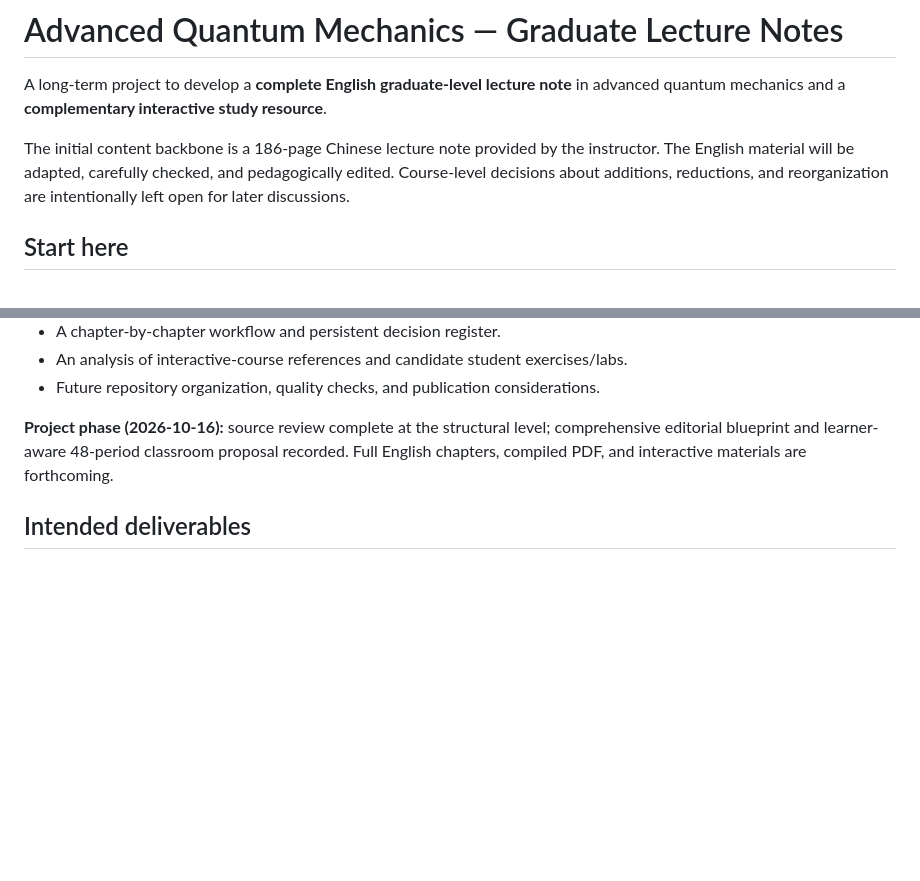
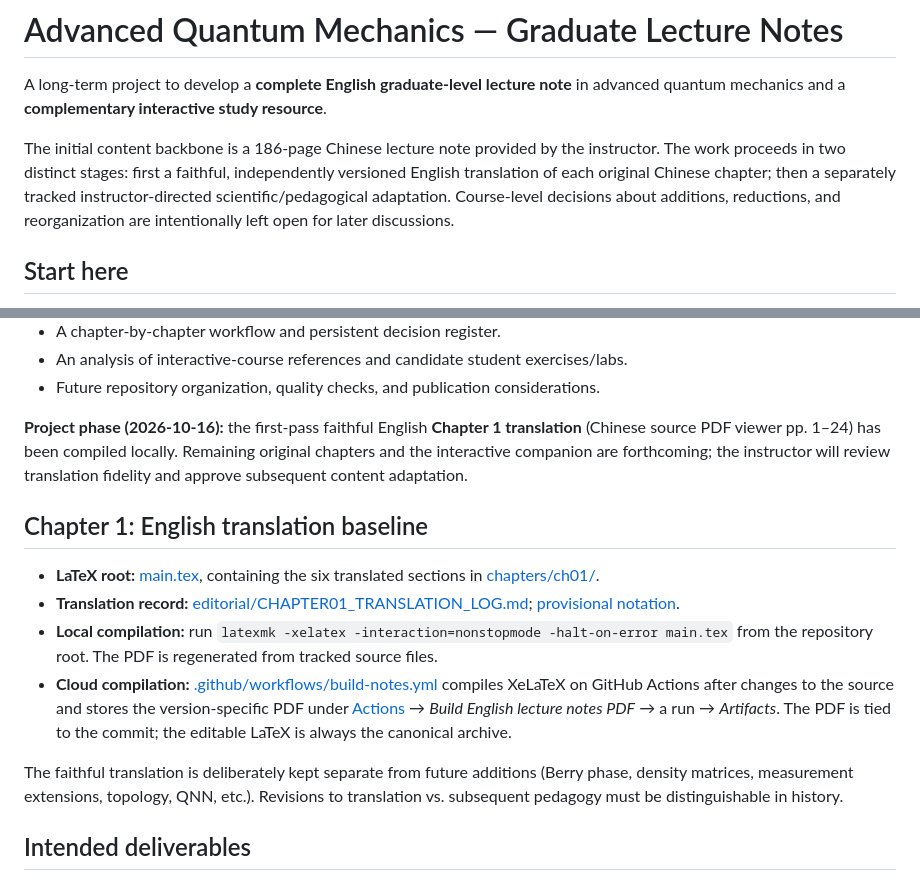
Before and after one commit to KangqiaoLiu/advanced-quantum-mechanics-lecture-note, a Markdown page: README.md, 2 parts joined by grey strips. Drawn GitHub-style; blank space fills up the shorter version.

Commit message:
Document Chapter 1 translation, LaTeX sources and automatic PDF workflow

```diff
--- a/README.md
+++ b/README.md
@@ -2,7 +2,7 @@
 
 A long-term project to develop a **complete English graduate-level lecture note** in advanced quantum mechanics and a **complementary interactive study resource**.
 
-The initial content backbone is a 186-page Chinese lecture note provided by the instructor. The English material will be adapted, carefully checked, and pedagogically edited. Course-level decisions about additions, reductions, and reorganization are intentionally left open for later discussions.
+The initial content backbone is a 186-page Chinese lecture note provided by the instructor. The work proceeds in two distinct stages: first a faithful, independently versioned English translation of each original Chinese chapter; then a separately tracked instructor-directed scientific/pedagogical adaptation. Course-level decisions about additions, reductions, and reorganization are intentionally left open for later discussions.
 
 ## Start here
 
@@ -18,7 +18,16 @@ The initial content backbone is a 186-page Chinese lecture note provided by the
 - An analysis of interactive-course references and candidate student exercises/labs.
 - Future repository organization, quality checks, and publication considerations.
 
-**Project phase (2026-10-16):** source review complete at the structural level; comprehensive editorial blueprint and learner-aware 48-period classroom proposal recorded. Full English chapters, compiled PDF, and interactive materials are forthcoming.
+**Project phase (2026-10-16):** the first-pass faithful English **Chapter 1 translation** (Chinese source PDF viewer pp. 1–24) has been compiled locally. Remaining original chapters and the interactive companion are forthcoming; the instructor will review translation fidelity and approve subsequent content adaptation.
+
+## Chapter 1: English translation baseline
+
+- **LaTeX root:** [main.tex](main.tex), containing the six translated sections in [chapters/ch01/](chapters/ch01/).
+- **Translation record:** [editorial/CHAPTER01_TRANSLATION_LOG.md](editorial/CHAPTER01_TRANSLATION_LOG.md); [provisional notation](editorial/NOTATION_BASELINE.md).
+- **Local compilation:** run `latexmk -xelatex -interaction=nonstopmode -halt-on-error main.tex` from the repository root. The PDF is regenerated from tracked source files.
+- **Cloud compilation:** [.github/workflows/build-notes.yml](.github/workflows/build-notes.yml) compiles XeLaTeX on GitHub Actions after changes to the source and stores the version-specific PDF under [Actions](../../actions) → *Build English lecture notes PDF* → a run → *Artifacts*. The PDF is tied to the commit; the editable LaTeX is always the canonical archive.
+
+The faithful translation is deliberately kept separate from future additions (Berry phase, density matrices, measurement extensions, topology, QNN, etc.). Revisions to translation vs. subsequent pedagogy must be distinguishable in history.
 
 ## Intended deliverables
 
```
